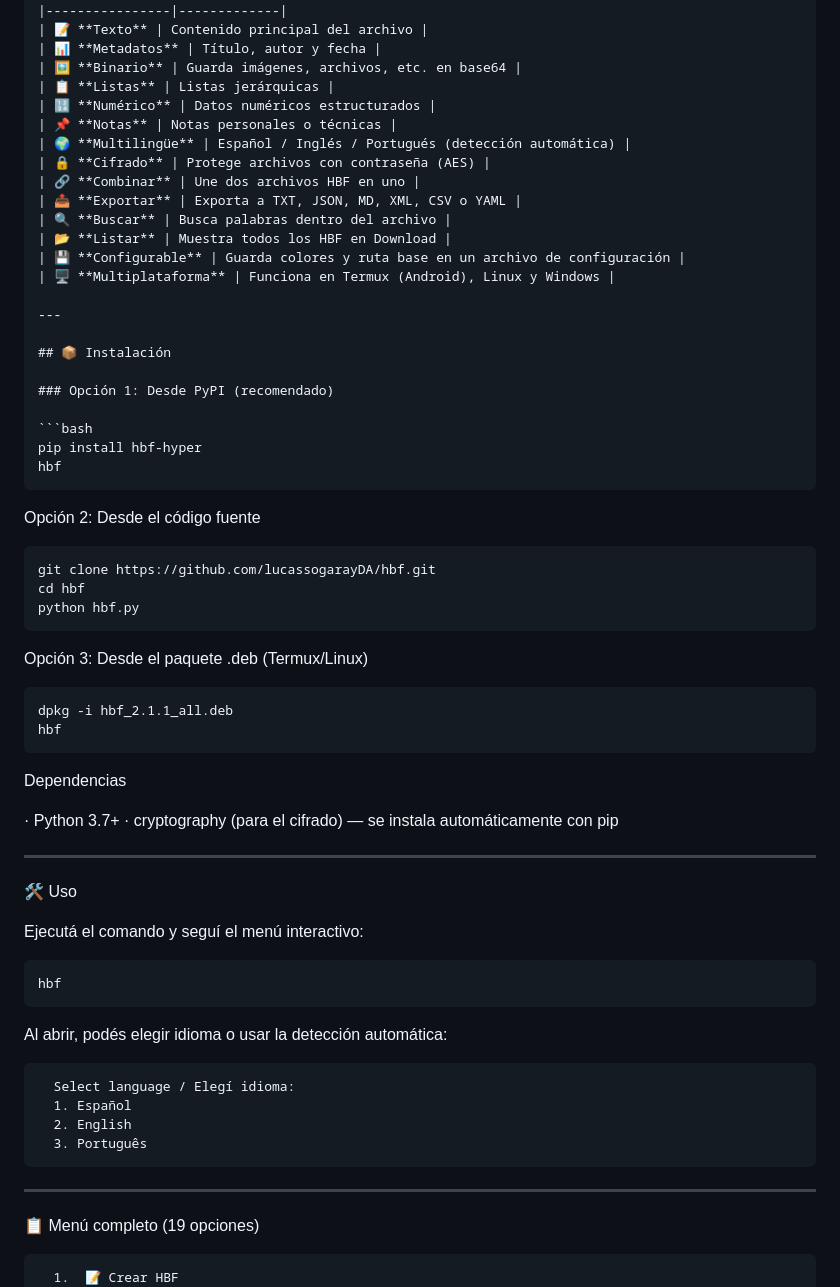
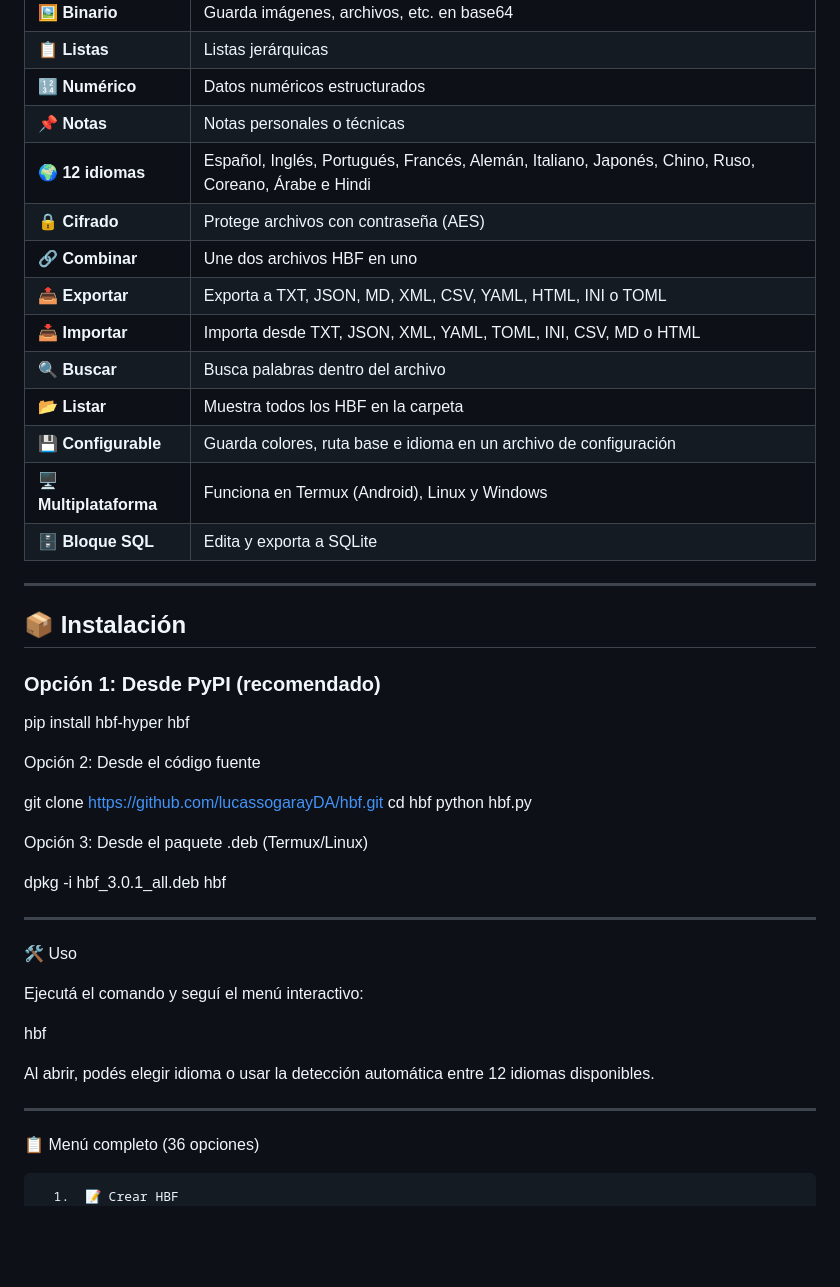
Before and after one commit to lucassogarayDA/hbf, a Markdown page: README.md, the part around one of its changes. GitHub-like rendering; blank space fills up the shorter version.

````diff
--- a/README.md
+++ b/README.md
@@ -15,14 +14,16 @@
 | 📋 **Listas** | Listas jerárquicas |
 | 🔢 **Numérico** | Datos numéricos estructurados |
 | 📌 **Notas** | Notas personales o técnicas |
-| 🌍 **Multilingüe** | Español / Inglés / Portugués (detección automática) |
+| 🌍 **12 idiomas** | Español, Inglés, Portugués, Francés, Alemán, Italiano, Japonés, Chino, Ruso, Coreano, Árabe e Hindi |
 | 🔒 **Cifrado** | Protege archivos con contraseña (AES) |
 | 🔗 **Combinar** | Une dos archivos HBF en uno |
-| 📤 **Exportar** | Exporta a TXT, JSON, MD, XML, CSV o YAML |
+| 📤 **Exportar** | Exporta a TXT, JSON, MD, XML, CSV, YAML, HTML, INI o TOML |
+| 📥 **Importar** | Importa desde TXT, JSON, XML, YAML, TOML, INI, CSV, MD o HTML |
 | 🔍 **Buscar** | Busca palabras dentro del archivo |
-| 📂 **Listar** | Muestra todos los HBF en Download |
-| 💾 **Configurable** | Guarda colores y ruta base en un archivo de configuración |
+| 📂 **Listar** | Muestra todos los HBF en la carpeta |
+| 💾 **Configurable** | Guarda colores, ruta base e idioma en un archivo de configuración |
 | 🖥️ **Multiplataforma** | Funciona en Termux (Android), Linux y Windows |
+| 🗄️ **Bloque SQL** | Edita y exporta a SQLite |
 
 ---
 
@@ -30,30 +31,20 @@
 
 ### Opción 1: Desde PyPI (recomendado)
 
-```bash
 pip install hbf-hyper
 hbf
-```
 
 Opción 2: Desde el código fuente
 
-```bash
 git clone https://github.com/lucassogarayDA/hbf.git
 cd hbf
 python hbf.py
-```
+
 
 Opción 3: Desde el paquete .deb (Termux/Linux)
 
-```bash
-dpkg -i hbf_2.1.1_all.deb
+dpkg -i hbf_3.0.1_all.deb
 hbf
-```
-
-Dependencias
-
-· Python 3.7+
-· cryptography (para el cifrado) — se instala automáticamente con pip
 
 ---
 
@@ -61,22 +52,13 @@ Dependencias
 
 Ejecutá el comando y seguí el menú interactivo:
 
-```bash
 hbf
-```
 
-Al abrir, podés elegir idioma o usar la detección automática:
-
-```
-  Select language / Elegí idioma:
-  1. Español
-  2. English
-  3. Português
-```
+Al abrir, podés elegir idioma o usar la detección automática entre 12 idiomas disponibles.
 
 ---
 
-📋 Menú completo (19 opciones)
+📋 Menú completo (36 opciones)
 
 ```
   1.  📝 Crear HBF
````
Also changed, not shown: other parts of README.md (+48 -102 lines).
